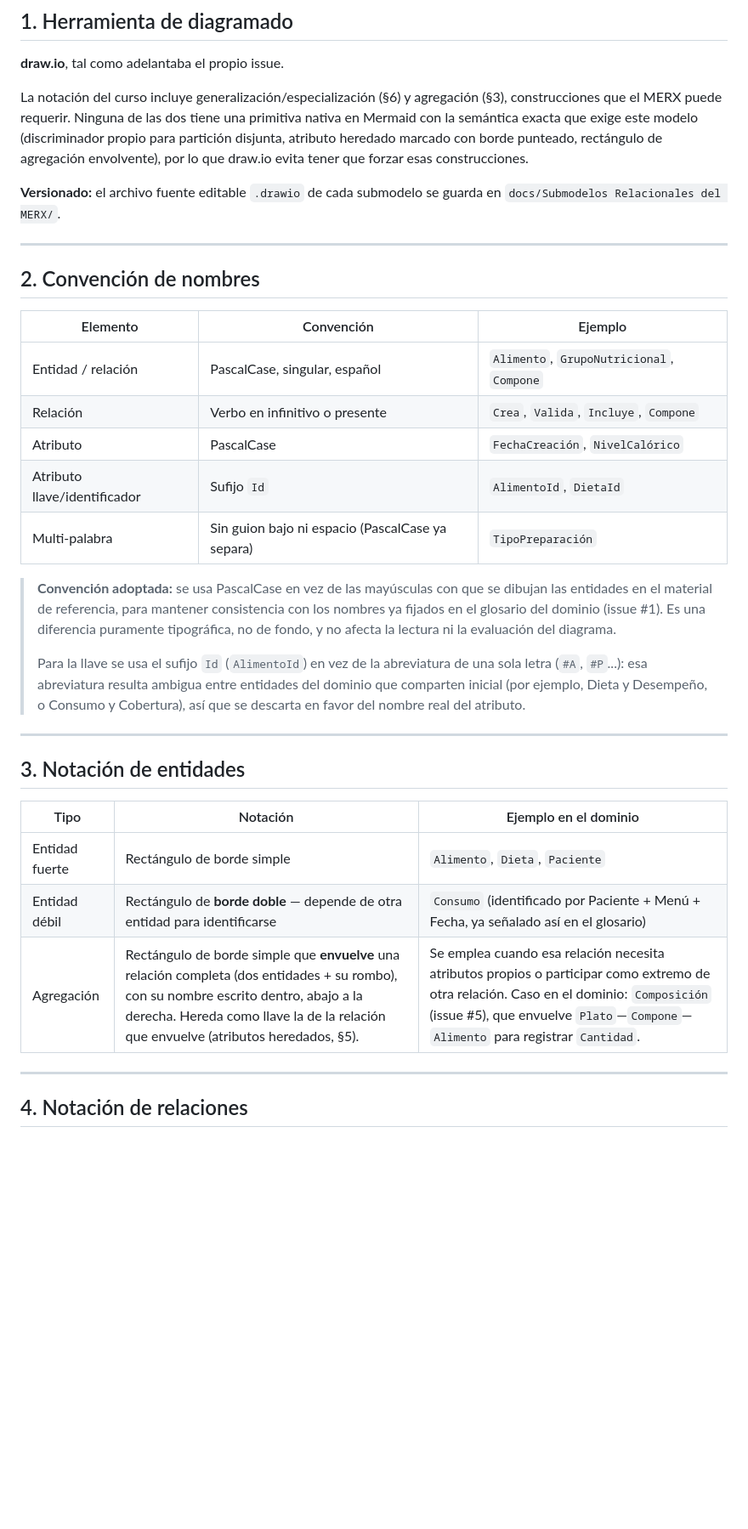
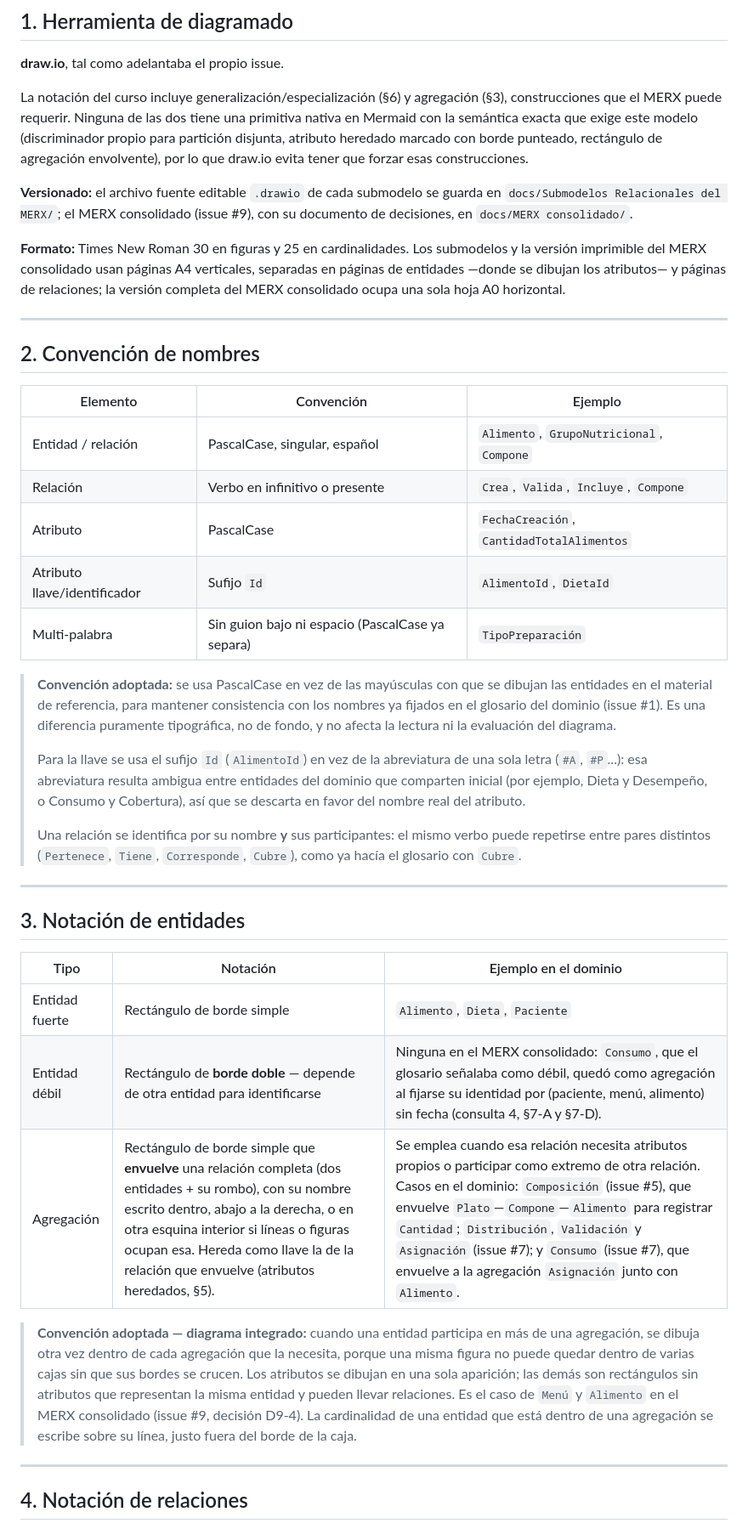
Before and after one commit to Team-Bales/Menus-Nutricionales, a Markdown page: docs/Convenciones de modelado MERX.md, the part around one of its changes. Shown at 85% size. Drawn GitHub-style; blank space fills up the shorter version.

Commit message:
docs: actualizar convenciones de modelado tras la consolidación del MERX

```diff
--- a/docs/Convenciones de modelado MERX.md
+++ b/docs/Convenciones de modelado MERX.md
@@ -12,7 +12,9 @@
 
 La notación del curso incluye generalización/especialización (§6) y agregación (§3), construcciones que el MERX puede requerir. Ninguna de las dos tiene una primitiva nativa en Mermaid con la semántica exacta que exige este modelo (discriminador propio para partición disjunta, atributo heredado marcado con borde punteado, rectángulo de agregación envolvente), por lo que draw.io evita tener que forzar esas construcciones.
 
-**Versionado:** el archivo fuente editable `.drawio` de cada submodelo se guarda en `docs/Submodelos Relacionales del MERX/`.
+**Versionado:** el archivo fuente editable `.drawio` de cada submodelo se guarda en `docs/Submodelos Relacionales del MERX/`; el MERX consolidado (issue #9), con su documento de decisiones, en `docs/MERX consolidado/`.
+
+**Formato:** Times New Roman 30 en figuras y 25 en cardinalidades. Los submodelos y la versión imprimible del MERX consolidado usan páginas A4 verticales, separadas en páginas de entidades —donde se dibujan los atributos— y páginas de relaciones; la versión completa del MERX consolidado ocupa una sola hoja A0 horizontal.
 
 ---
 
@@ -22,13 +24,15 @@ La notación del curso incluye generalización/especialización (§6) y agregaci
 |---|---|---|
 | Entidad / relación | PascalCase, singular, español | `Alimento`, `GrupoNutricional`, `Compone` |
 | Relación | Verbo en infinitivo o presente | `Crea`, `Valida`, `Incluye`, `Compone` |
-| Atributo | PascalCase | `FechaCreación`, `NivelCalórico` |
+| Atributo | PascalCase | `FechaCreación`, `CantidadTotalAlimentos` |
 | Atributo llave/identificador | Sufijo `Id` | `AlimentoId`, `DietaId` |
 | Multi-palabra | Sin guion bajo ni espacio (PascalCase ya separa) | `TipoPreparación` |
 
 > **Convención adoptada:** se usa PascalCase en vez de las mayúsculas con que se dibujan las entidades en el material de referencia, para mantener consistencia con los nombres ya fijados en el glosario del dominio (issue #1). Es una diferencia puramente tipográfica, no de fondo, y no afecta la lectura ni la evaluación del diagrama.
 >
 > Para la llave se usa el sufijo `Id` (`AlimentoId`) en vez de la abreviatura de una sola letra (`#A`, `#P`...): esa abreviatura resulta ambigua entre entidades del dominio que comparten inicial (por ejemplo, Dieta y Desempeño, o Consumo y Cobertura), así que se descarta en favor del nombre real del atributo.
+>
+> Una relación se identifica por su nombre **y** sus participantes: el mismo verbo puede repetirse entre pares distintos (`Pertenece`, `Tiene`, `Corresponde`, `Cubre`), como ya hacía el glosario con `Cubre`.
 
 ---
 
@@ -37,8 +41,10 @@ La notación del curso incluye generalización/especialización (§6) y agregaci
 | Tipo | Notación | Ejemplo en el dominio |
 |---|---|---|
 | Entidad fuerte | Rectángulo de borde simple | `Alimento`, `Dieta`, `Paciente` |
-| Entidad débil | Rectángulo de **borde doble** — depende de otra entidad para identificarse | `Consumo` (identificado por Paciente + Menú + Fecha, ya señalado así en el glosario) |
-| Agregación | Rectángulo de borde simple que **envuelve** una relación completa (dos entidades + su rombo), con su nombre escrito dentro, abajo a la derecha. Hereda como llave la de la relación que envuelve (atributos heredados, §5). | Se emplea cuando esa relación necesita atributos propios o participar como extremo de otra relación. Caso en el dominio: `Composición` (issue #5), que envuelve `Plato`—`Compone`—`Alimento` para registrar `Cantidad`. |
+| Entidad débil | Rectángulo de **borde doble** — depende de otra entidad para identificarse | Ninguna en el MERX consolidado: `Consumo`, que el glosario señalaba como débil, quedó como agregación al fijarse su identidad por (paciente, menú, alimento) sin fecha (consulta 4, §7-A y §7-D). |
+| Agregación | Rectángulo de borde simple que **envuelve** una relación completa (dos entidades + su rombo), con su nombre escrito dentro, abajo a la derecha, o en otra esquina interior si líneas o figuras ocupan esa. Hereda como llave la de la relación que envuelve (atributos heredados, §5). | Se emplea cuando esa relación necesita atributos propios o participar como extremo de otra relación. Casos en el dominio: `Composición` (issue #5), que envuelve `Plato`—`Compone`—`Alimento` para registrar `Cantidad`; `Distribución`, `Validación` y `Asignación` (issue #7); y `Consumo` (issue #7), que envuelve a la agregación `Asignación` junto con `Alimento`. |
+
+> **Convención adoptada — diagrama integrado:** cuando una entidad participa en más de una agregación, se dibuja otra vez dentro de cada agregación que la necesita, porque una misma figura no puede quedar dentro de varias cajas sin que sus bordes se crucen. Los atributos se dibujan en una sola aparición; las demás son rectángulos sin atributos que representan la misma entidad y pueden llevar relaciones. Es el caso de `Menú` y `Alimento` en el MERX consolidado (issue #9, decisión D9-4). La cardinalidad de una entidad que está dentro de una agregación se escribe sobre su línea, justo fuera del borde de la caja.
 
 ---
 
```
Also changed, not shown: other parts of docs/Convenciones de modelado MERX.md (+7 -6 lines).
